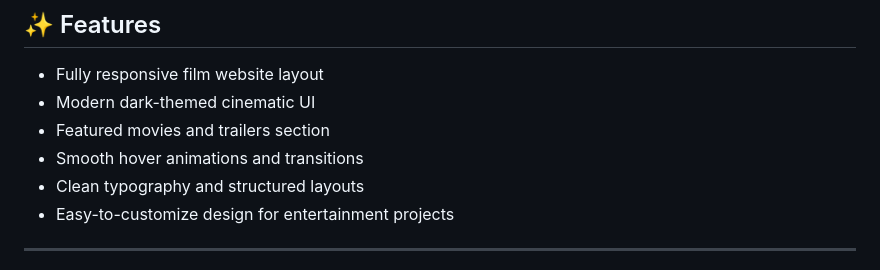
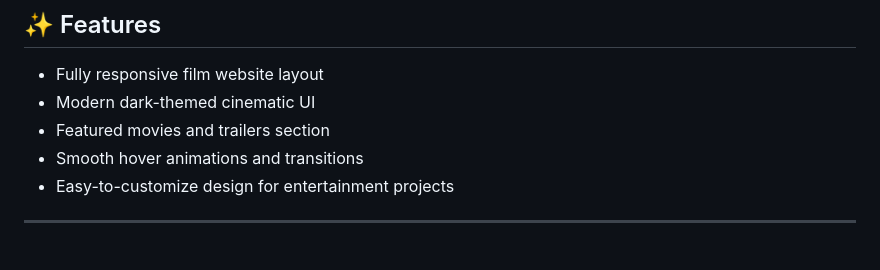
Before and after one commit to codewith-salman/Filmlane-Film-Website, a Markdown page: README.md, the part around the change. Drawn GitHub-style.

```diff
--- a/README.md
+++ b/README.md
@@ -76,7 +76,6 @@ Ideal for:
 - Modern dark-themed cinematic UI
 - Featured movies and trailers section
 - Smooth hover animations and transitions
-- Clean typography and structured layouts
 - Easy-to-customize design for entertainment projects
 
 ---
```
